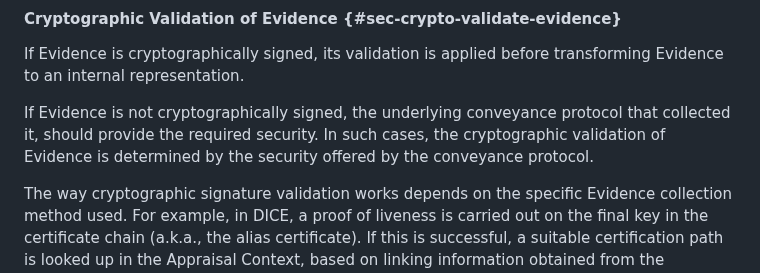
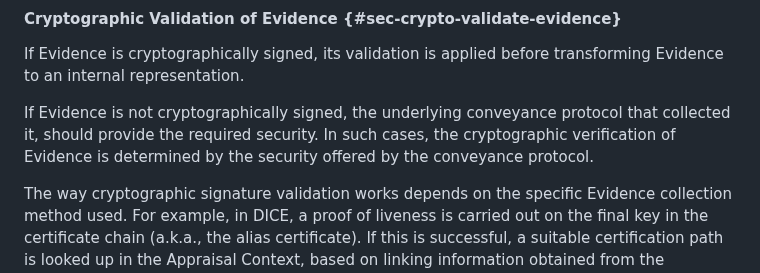
Before and after one commit to ietf-rats-wg/draft-ietf-rats-corim, a Markdown page: draft-ietf-rats-corim.md, the part around the change. Drawn GitHub-style.

Commit message:
s/validation/verification/

```diff
--- a/draft-ietf-rats-corim.md
+++ b/draft-ietf-rats-corim.md
@@ -2109,7 +2109,7 @@ The exact protocol used to collect Evidence is out of scope of this specificatio
 If Evidence is cryptographically signed, its validation is applied before transforming Evidence to an internal representation.
 
 If Evidence is not cryptographically signed, the underlying conveyance protocol that collected it, should provide the required security.
-In such cases, the cryptographic validation of Evidence is determined by the security offered by the conveyance protocol.
+In such cases, the cryptographic verification of Evidence is determined by the security offered by the conveyance protocol.
 
 The way cryptographic signature validation works depends on the specific Evidence collection method used.
 For example, in DICE, a proof of liveness is carried out on the final key in the certificate chain (a.k.a., the alias certificate).
```
